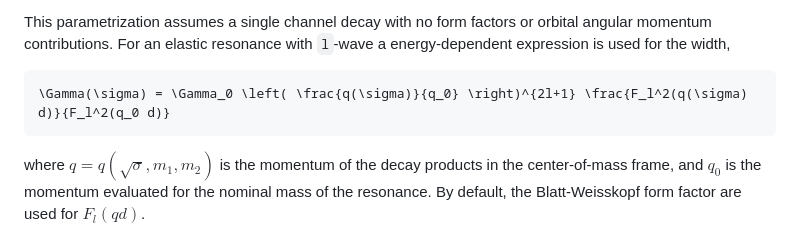
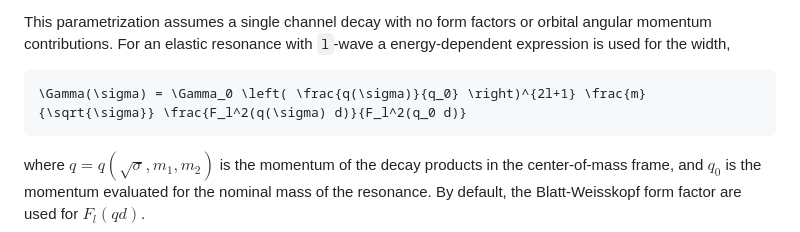
Before and after one commit to mmikhasenko/HadronicLineshapes.jl, a Markdown page: docs/src/10-breitwigner.md, the part around the change. GitHub-like rendering.

Commit message:
Typo in BW doc

````diff
--- a/docs/src/10-breitwigner.md
+++ b/docs/src/10-breitwigner.md
@@ -21,7 +21,7 @@ This parametrization assumes a single channel decay with no form factors or orbi
 For an elastic resonance with `l`-wave a energy-dependent expression is used for the width,
 
 ```math
-\Gamma(\sigma) = \Gamma_0 \left( \frac{q(\sigma)}{q_0} \right)^{2l+1} \frac{F_l^2(q(\sigma) d)}{F_l^2(q_0 d)}
+\Gamma(\sigma) = \Gamma_0 \left( \frac{q(\sigma)}{q_0} \right)^{2l+1} \frac{m}{\sqrt{\sigma}} \frac{F_l^2(q(\sigma) d)}{F_l^2(q_0 d)}
 ```
 
 where $q = q(\sqrt{\sigma}, m_1, m_2)$ is the momentum of the decay products in the center-of-mass frame,
````
